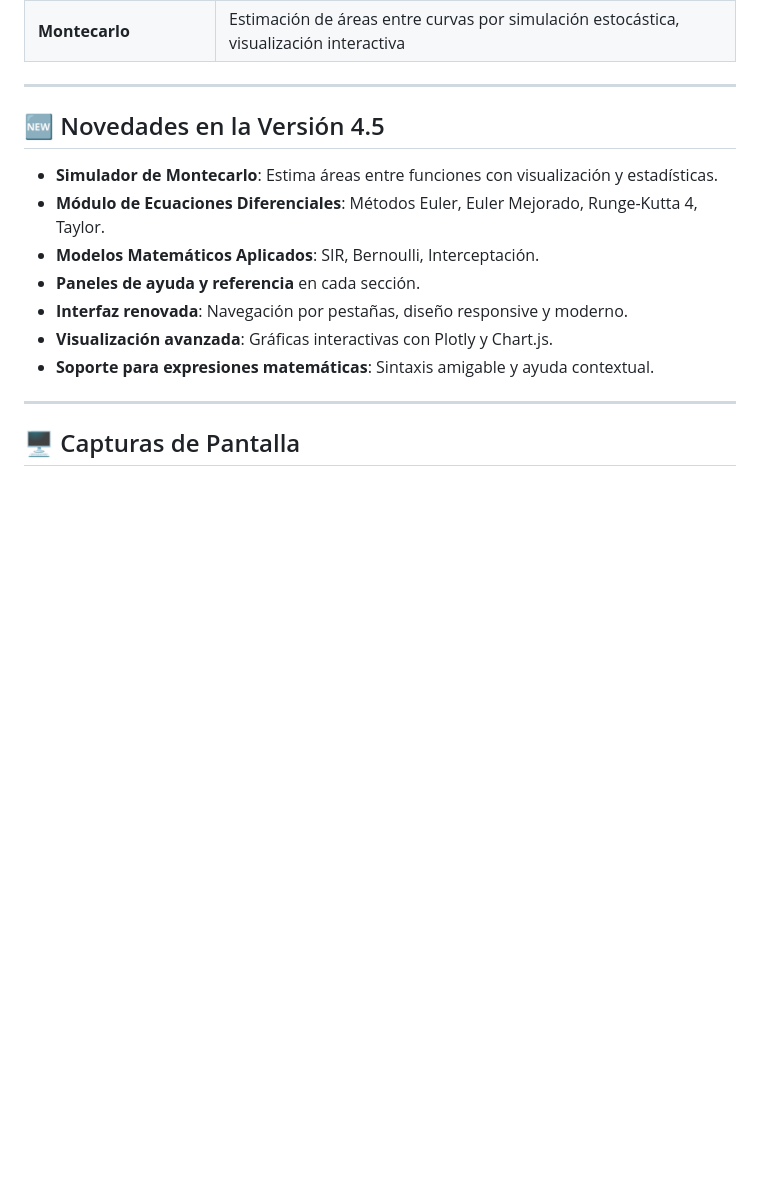
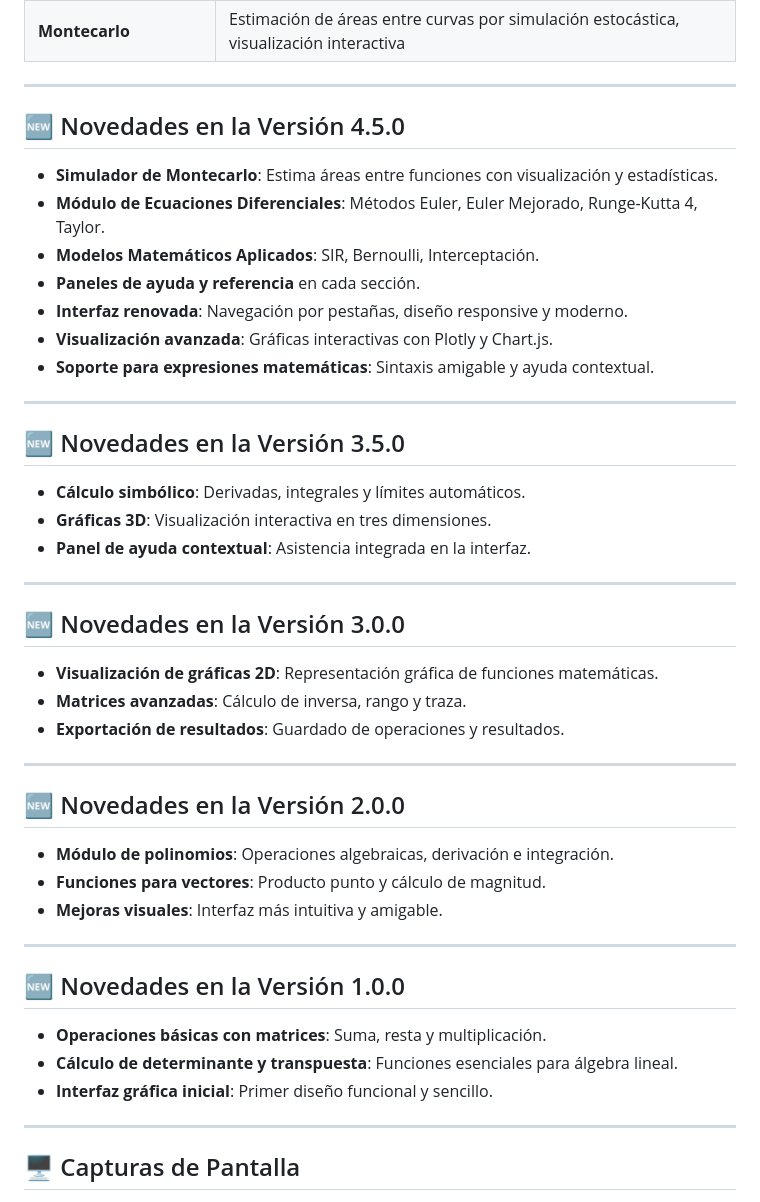
Before and after one commit to AlexisJr2004/calculadora_matricial, a Markdown page: README.md, the part around the change. GitHub-like rendering; blank space fills up the shorter version.

```diff
--- a/README.md
+++ b/README.md
@@ -74,7 +74,7 @@
 
 ---
 
-## 🆕 Novedades en la Versión 4.5
+## 🆕 Novedades en la Versión 4.5.0
 
 - **Simulador de Montecarlo**: Estima áreas entre funciones con visualización y estadísticas.
 - **Módulo de Ecuaciones Diferenciales**: Métodos Euler, Euler Mejorado, Runge-Kutta 4, Taylor.
@@ -83,6 +83,38 @@
 - **Interfaz renovada**: Navegación por pestañas, diseño responsive y moderno.
 - **Visualización avanzada**: Gráficas interactivas con Plotly y Chart.js.
 - **Soporte para expresiones matemáticas**: Sintaxis amigable y ayuda contextual.
+
+---
+
+## 🆕 Novedades en la Versión 3.5.0
+
+- **Cálculo simbólico**: Derivadas, integrales y límites automáticos.
+- **Gráficas 3D**: Visualización interactiva en tres dimensiones.
+- **Panel de ayuda contextual**: Asistencia integrada en la interfaz.
+
+---
+
+## 🆕 Novedades en la Versión 3.0.0
+
+- **Visualización de gráficas 2D**: Representación gráfica de funciones matemáticas.
+- **Matrices avanzadas**: Cálculo de inversa, rango y traza.
+- **Exportación de resultados**: Guardado de operaciones y resultados.
+
+---
+
+## 🆕 Novedades en la Versión 2.0.0
+
+- **Módulo de polinomios**: Operaciones algebraicas, derivación e integración.
+- **Funciones para vectores**: Producto punto y cálculo de magnitud.
+- **Mejoras visuales**: Interfaz más intuitiva y amigable.
+
+---
+
+## 🆕 Novedades en la Versión 1.0.0
+
+- **Operaciones básicas con matrices**: Suma, resta y multiplicación.
+- **Cálculo de determinante y transpuesta**: Funciones esenciales para álgebra lineal.
+- **Interfaz gráfica inicial**: Primer diseño funcional y sencillo.
 
 ---
 
```
